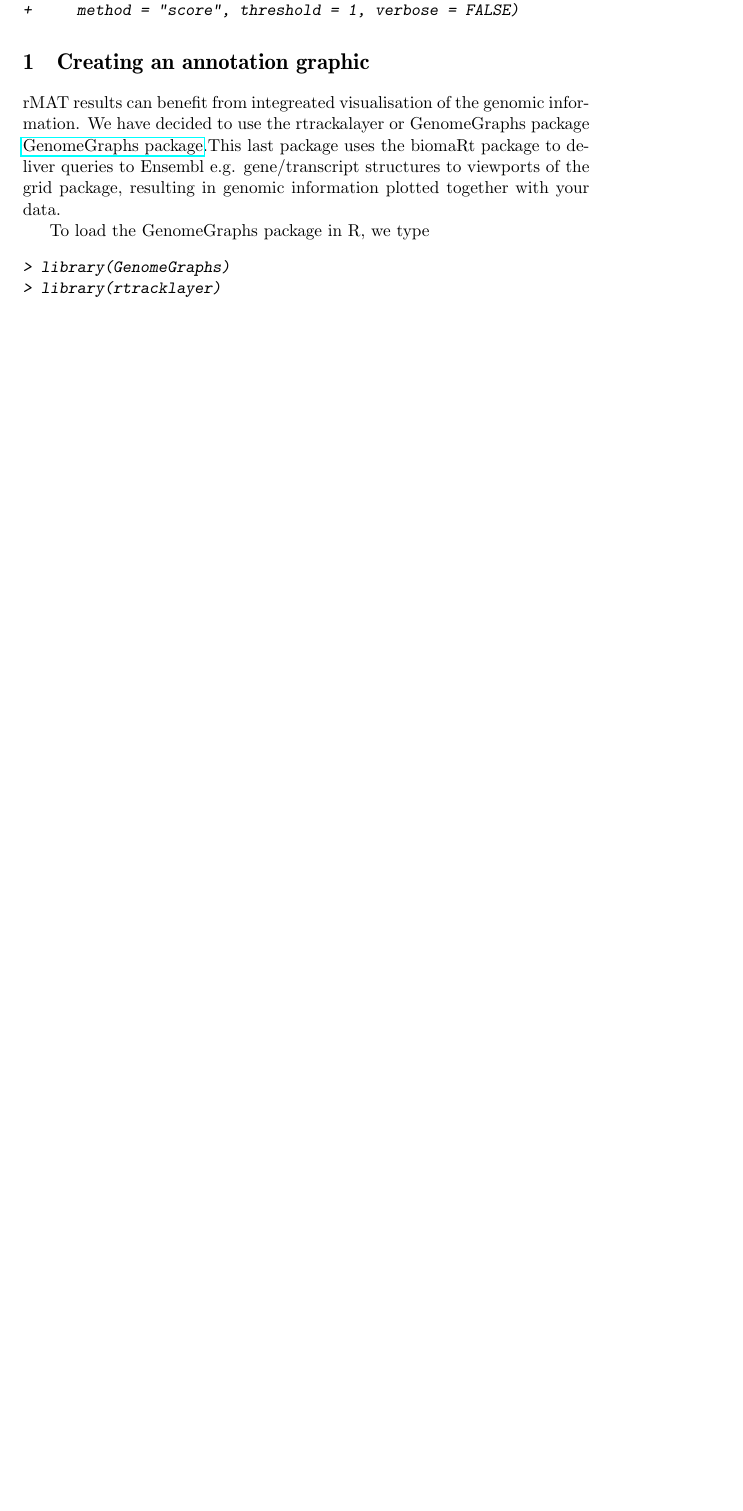
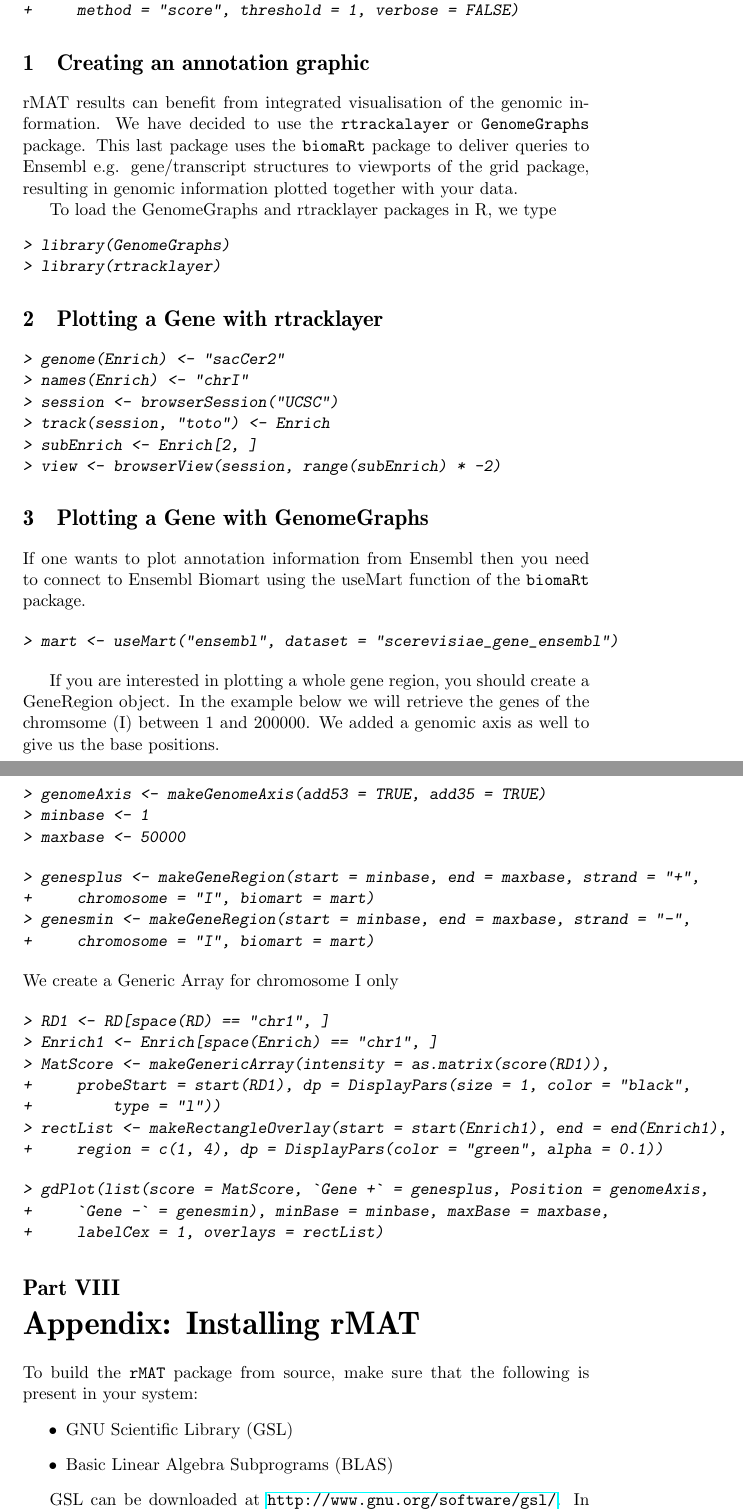
Before and after one commit to bioc/rMAT, a LaTeX document (inst/doc/rMAT.tex): part of page 7 of 7 before the commit and two parts of pages 8 and 9 of 10 after it, the two joined at a grey line, cut so that both start at the same text, the shorter picture padded with empty space. Compiled offline with pdfLaTeX.

```diff
--- a/inst/doc/rMAT.tex
+++ b/inst/doc/rMAT.tex
@@ -12,7 +12,7 @@
 \newcommand{\scscst}{\scriptscriptstyle}
 \newcommand{\scst}{\scriptstyle}
 
-\author{Charles Cheunga\footnote{cykc@interchange.ubc.ca} and Raphael
+\author{Charles Cheung\footnote{cykc@interchange.ubc.ca} and Raphael
   Gottardo\footnote{raphael.gottardo@ircm.qc.ca} and Arnaud Droit\footnote{arnaud.droit@ircm.qc.ca}}
 
 \usepackage{Sweave}
@@ -187,10 +206,89 @@
 
 
 \section{Creating an annotation graphic}
-rMAT results can benefit from integreated visualisation of the genomic information. We have decided to use the rtrackalayer  or GenomeGraphs package \href{http://www.bioconductor.org/packages/2.2/bioc/html/GenomeGraphs.html}{GenomeGraphs package}.This last package uses the biomaRt package to deliver queries to Ensembl e.g. gene/transcript structures to viewports of the grid package, resulting in genomic information plotted together with your data.
+rMAT results can benefit from integrated visualisation of the genomic information. We have decided to use the \texttt{rtrackalayer}  or \texttt{GenomeGraphs} package. This last package uses the \texttt{biomaRt} package to deliver queries to Ensembl e.g. gene/transcript structures to viewports of the grid package, resulting in genomic information plotted together with your data.
 
-To load the GenomeGraphs package in R, we type
+To load the GenomeGraphs and rtracklayer packages in R, we type
 \begin{Schunk}
 \begin{Sinput}
 > library(GenomeGraphs)
 > library(rtracklayer)
+\end{Sinput}
+\end{Schunk}
+
+\section{Plotting a Gene with rtracklayer}
+
+
+\begin{Schunk}
+\begin{Sinput}
+> genome(Enrich) <- "sacCer2"
+> names(Enrich) <- "chrI"
+> session <- browserSession("UCSC")
+> track(session, "toto") <- Enrich
+> subEnrich <- Enrich[2, ]
+> view <- browserView(session, range(subEnrich) * -2)
+\end{Sinput}
+\end{Schunk}
+
+
+\section{Plotting a Gene with GenomeGraphs}
+If one wants to plot annotation information from Ensembl then you need to connect to Ensembl Biomart using the useMart function of the \texttt{biomaRt} package.
+
+\begin{Schunk}
+\begin{Sinput}
+> mart <- useMart("ensembl", dataset = "scerevisiae_gene_ensembl")
+\end{Sinput}
+\end{Schunk}
+
+
+If you are interested in plotting a whole gene region, you should create a GeneRegion object.
+In the example below we will retrieve the genes of the chromsome (I) between 1 and 200000. We added a genomic axis as well to give us the base positions.
+
+\begin{Schunk}
+\begin{Sinput}
+> genomeAxis <- makeGenomeAxis(add53 = TRUE, add35 = TRUE)
+> minbase <- 1
+> maxbase <- 50000
+\end{Sinput}
+\end{Schunk}
+
+\begin{Schunk}
+\begin{Sinput}
+> genesplus <- makeGeneRegion(start = minbase, end = maxbase, strand = "+",
++     chromosome = "I", biomart = mart)
+> genesmin <- makeGeneRegion(start = minbase, end = maxbase, strand = "-",
++     chromosome = "I", biomart = mart)
+\end{Sinput}
+\end{Schunk}
+We create a Generic Array for chromosome I only
+
+\begin{Schunk}
+\begin{Sinput}
+> RD1 <- RD[space(RD) == "chr1", ]
+> Enrich1 <- Enrich[space(Enrich) == "chr1", ]
+> MatScore <- makeGenericArray(intensity = as.matrix(score(RD1)),
++     probeStart = start(RD1), dp = DisplayPars(size = 1, color = "black",
++         type = "l"))
+> rectList <- makeRectangleOverlay(start = start(Enrich1), end = end(Enrich1),
++     region = c(1, 4), dp = DisplayPars(color = "green", alpha = 0.1))
+\end{Sinput}
+\end{Schunk}
+
+\begin{Schunk}
+\begin{Sinput}
+> gdPlot(list(score = MatScore, `Gene +` = genesplus, Position = genomeAxis,
++     `Gene -` = genesmin), minBase = minbase, maxBase = maxbase,
++     labelCex = 1, overlays = rectList)
+\end{Sinput}
+\end{Schunk}
+
+
+\part{Appendix: Installing rMAT}
+
+To build the \texttt{rMAT} package from source, make sure that the following is present in your system:
+\begin{itemize}
+\item GNU Scientific Library (GSL)
+\item Basic Linear Algebra Subprograms (BLAS)
+\end{itemize}
+
+GSL can be downloaded at \url{http://www.gnu.org/software/gsl/}.  In addition, the package uses BLAS to perform basic vector and matrix operations.  Please go to \url{http://www.netlib.org/blas/faq.html#5} for a list of optimized BLAS libraries for a variety of computer architectures.  For instance, Mac users may use the built-in vecLib framework, while users of Intel machines may use the Math Kernel Library (MKL).  A C compiler is needed to build the package as the core of the \texttt{rMAT} function is coded in C.
```
Also changed, not shown: inst/doc/rMAT.pdf, inst/doc/rMAT.tex (73 more changed lines), 3 other files.
